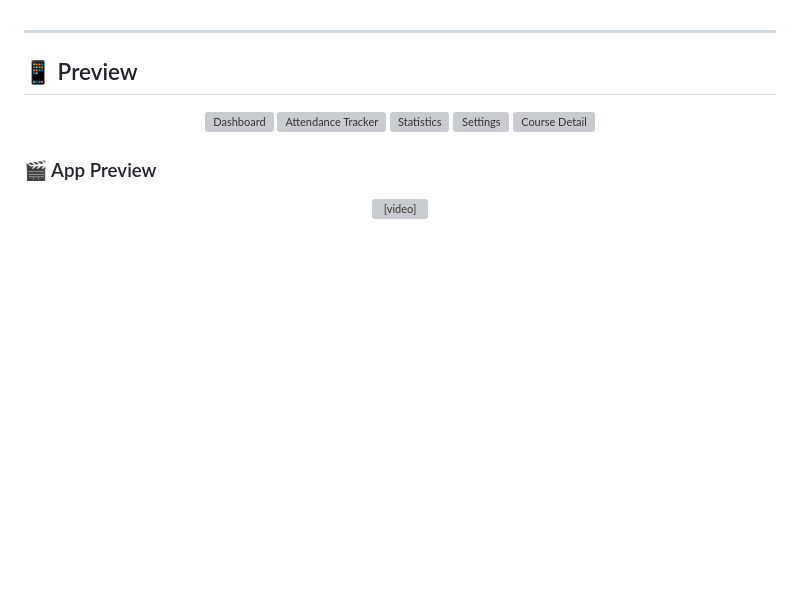
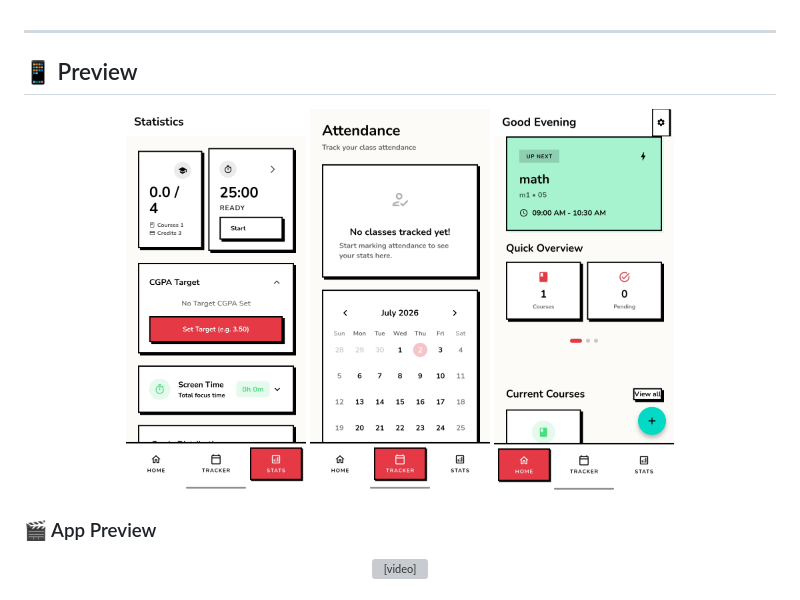
Before and after one commit to MoHamed-B-M/study4u, a Markdown page: README.md, the part around the change. Rendered like a GitHub page; blank space fills up the shorter version; grey boxes are pictures that could not be loaded.

Commit message:
fix README screenshot paths to match actual files

```diff
--- a/README.md
+++ b/README.md
@@ -11,11 +11,9 @@
 ## 📱 Preview
 
 <p align="center">
-  <img src="screenshot/Skreenup_1779140422542.png" width="180" alt="Dashboard">
-  <img src="screenshot/Skreenup_1779140432966.png" width="180" alt="Attendance Tracker">
-  <img src="screenshot/Skreenup_1779140444045.png" width="180" alt="Statistics">
-  <img src="screenshot/Skreenup_1779140457709.png" width="180" alt="Settings">
-  <img src="screenshot/Skreenup_1779140469510.png" width="180" alt="Course Detail">
+  <img src="screenshot/IMG_20260702_193648.jpg" width="180" alt="Dashboard">
+  <img src="screenshot/IMG_20260702_193707.jpg" width="180" alt="Attendance Tracker">
+  <img src="screenshot/IMG_20260702_193724.jpg" width="180" alt="Statistics">
 </p>
 
 ### 🎬 App Preview
```
